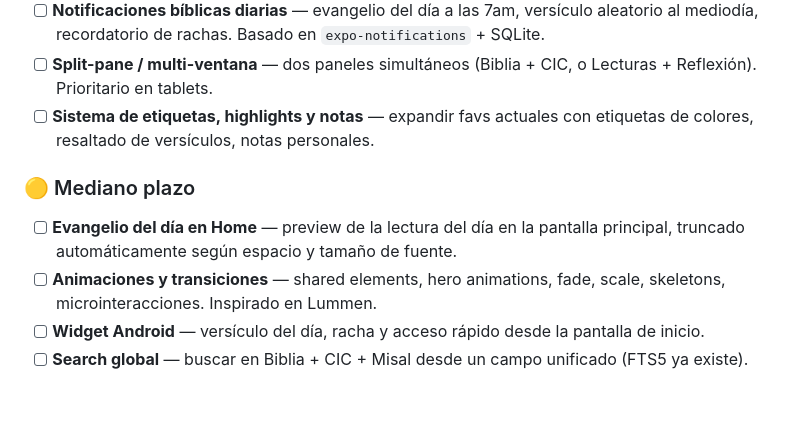
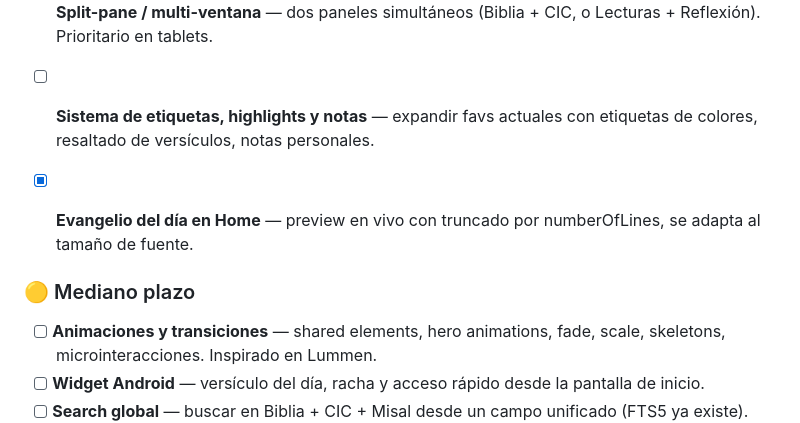
Before and after one commit to Mauricio-Cardozo/Biblia-app, a Markdown page: README.md, the part around the change. Drawn GitHub-style; blank space fills up the shorter version.

Commit message:
docs: move Gospel preview to completed in roadmap

```diff
--- a/README.md
+++ b/README.md
@@ -316,8 +316,9 @@ Paleta **Navy Blue y Dorado** inspirada en los colores litúrgicos:
 - [ ] **Split-pane / multi-ventana** — dos paneles simultáneos (Biblia + CIC, o Lecturas + Reflexión). Prioritario en tablets.
 - [ ] **Sistema de etiquetas, highlights y notas** — expandir favs actuales con etiquetas de colores, resaltado de versículos, notas personales.
 
+- [x] **Evangelio del día en Home** — preview en vivo con truncado por numberOfLines, se adapta al tamaño de fuente.
+
 ### 🟡 Mediano plazo
-- [ ] **Evangelio del día en Home** — preview de la lectura del día en la pantalla principal, truncado automáticamente según espacio y tamaño de fuente.
 - [ ] **Animaciones y transiciones** — shared elements, hero animations, fade, scale, skeletons, microinteracciones. Inspirado en Lummen.
 - [ ] **Widget Android** — versículo del día, racha y acceso rápido desde la pantalla de inicio.
 - [ ] **Search global** — buscar en Biblia + CIC + Misal desde un campo unificado (FTS5 ya existe).
```
